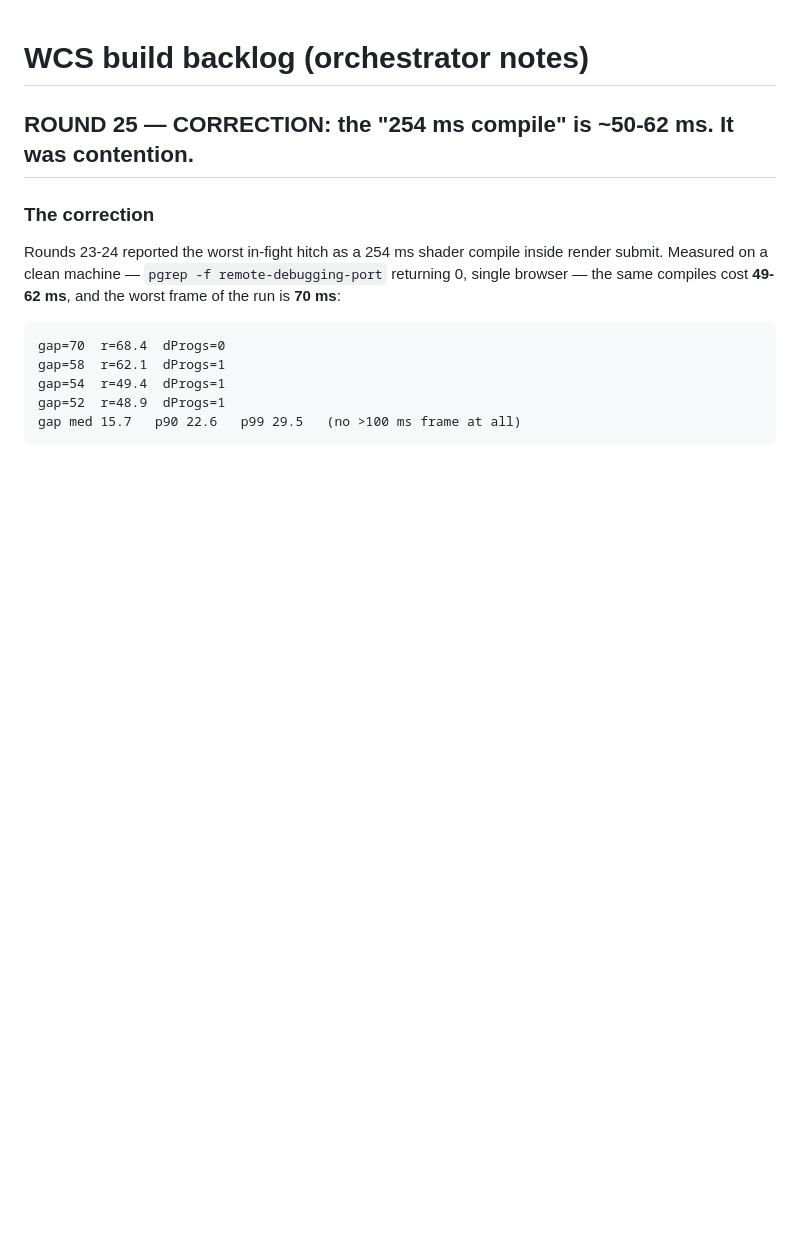
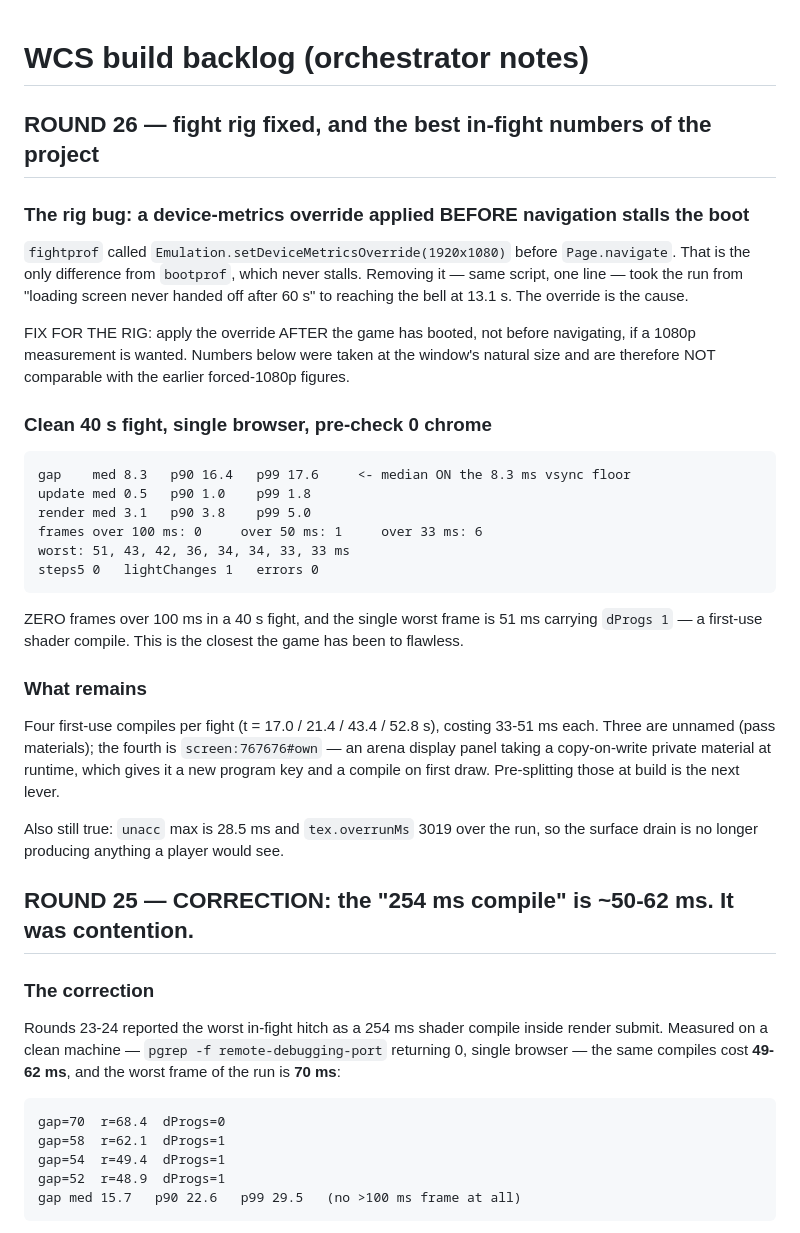
Before and after one commit to HappyTokenizing/wallyfighter, a Markdown page: BACKLOG.md, the part around the change. Rendered like a GitHub page; blank space fills up the shorter version.

Commit message:
BACKLOG: fight rig fixed — 0 frames over 100 ms, worst 51 ms, p99 17.6 ms
The rig bug was a device-metrics override applied BEFORE Page.navigate, which is
the only difference from bootprof and which stalls the loading screen past 60 s.
Removing that one line took the run from 'never reached a fighting phase' to
reaching the bell at 13.1 s. Apply the override after boot if 1080p is wanted;
these numbers are at the window's natural size and are not comparable with the
earlier forced-1080p figures.

Clean 40 s fight, single browser: median 8.3 ms (exactly the vsync floor), p90
16.4, p99 17.6, ZERO frames over 100 ms, one frame over 50 ms, worst 51 ms
carrying dProgs 1. Zero errors.

Remaining: four first-use compiles per fight at 33-51 ms. Three unnamed (pass
materials), one is screen:767676#own — an arena display panel taking a
copy-on-write private material at runtime. Pre-splitting those is the next lever.

Co-Authored-By: Claude Opus 5 <noreply@anthropic.com>

```diff
--- a/BACKLOG.md
+++ b/BACKLOG.md
@@ -1,4 +1,40 @@
 # WCS build backlog (orchestrator notes)
+
+## ROUND 26 — fight rig fixed, and the best in-fight numbers of the project
+
+### The rig bug: a device-metrics override applied BEFORE navigation stalls the boot
+
+`fightprof` called `Emulation.setDeviceMetricsOverride(1920x1080)` before `Page.navigate`.
+That is the only difference from `bootprof`, which never stalls. Removing it — same script,
+one line — took the run from "loading screen never handed off after 60 s" to reaching the
+bell at 13.1 s. The override is the cause.
+
+FIX FOR THE RIG: apply the override AFTER the game has booted, not before navigating, if a
+1080p measurement is wanted. Numbers below were taken at the window's natural size and are
+therefore NOT comparable with the earlier forced-1080p figures.
+
+### Clean 40 s fight, single browser, pre-check 0 chrome
+
+    gap    med 8.3   p90 16.4   p99 17.6     <- median ON the 8.3 ms vsync floor
+    update med 0.5   p90 1.0    p99 1.8
+    render med 3.1   p90 3.8    p99 5.0
+    frames over 100 ms: 0     over 50 ms: 1     over 33 ms: 6
+    worst: 51, 43, 42, 36, 34, 34, 33, 33 ms
+    steps5 0   lightChanges 1   errors 0
+
+ZERO frames over 100 ms in a 40 s fight, and the single worst frame is 51 ms carrying
+`dProgs 1` — a first-use shader compile. This is the closest the game has been to flawless.
+
+### What remains
+
+Four first-use compiles per fight (t = 17.0 / 21.4 / 43.4 / 52.8 s), costing 33-51 ms each.
+Three are unnamed (pass materials); the fourth is `screen:767676#own` — an arena display panel
+taking a copy-on-write private material at runtime, which gives it a new program key and a
+compile on first draw. Pre-splitting those at build is the next lever.
+
+Also still true: `unacc` max is 28.5 ms and `tex.overrunMs` 3019 over the run, so the surface
+drain is no longer producing anything a player would see.
+
 
 ## ROUND 25 — CORRECTION: the "254 ms compile" is ~50-62 ms. It was contention.
 
```
